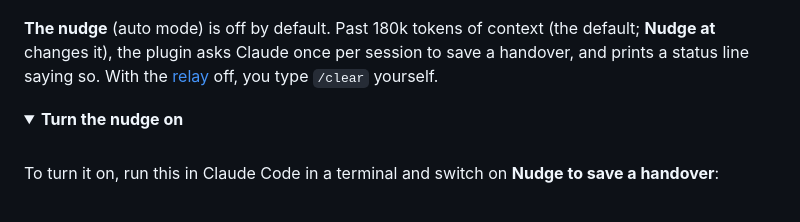
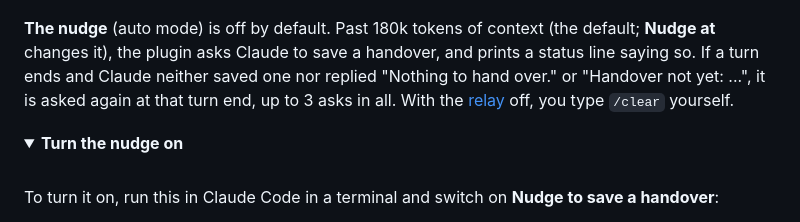
Before and after one commit to m4cd4r4/clear-resume, a Markdown page: README.md, the part around the change. Drawn GitHub-style; folded sections open.

Commit message:
docs: the nudge asks again at a turn end, with the measured reason
Co-Authored-By: Claude Sonnet 5.5 <noreply@anthropic.com>

```diff
--- a/README.md
+++ b/README.md
@@ -245,7 +245,7 @@ It is on the [VS Code Marketplace](https://marketplace.visualstudio.com/items?it
   <img src="docs/media/nudge.png" width="560" alt="A long chat with the context bar almost full. After Claude's reply the plugin prints: clear-resume: context is about 182k tokens (nudge at 180k). Claude is asked to save a handover, then you can type /clear.">
 </p>
 
-**The nudge** (auto mode) is off by default. Past 180k tokens of context (the default; **Nudge at** changes it), the plugin asks Claude once per session to save a handover, and prints a status line saying so. With the [relay](#pick-how-it-runs) off, you type `/clear` yourself.
+**The nudge** (auto mode) is off by default. Past 180k tokens of context (the default; **Nudge at** changes it), the plugin asks Claude to save a handover, and prints a status line saying so. If a turn ends and Claude neither saved one nor replied "Nothing to hand over." or "Handover not yet: ...", it is asked again at that turn end, up to 3 asks in all. With the [relay](#pick-how-it-runs) off, you type `/clear` yourself.
 
 <details>
 <summary><b>Turn the nudge on</b></summary>
```
Also changed, not shown: docs/HOW-IT-WORKS.md (+10 -3 lines), plugin/README.md (+1 -1 lines).
